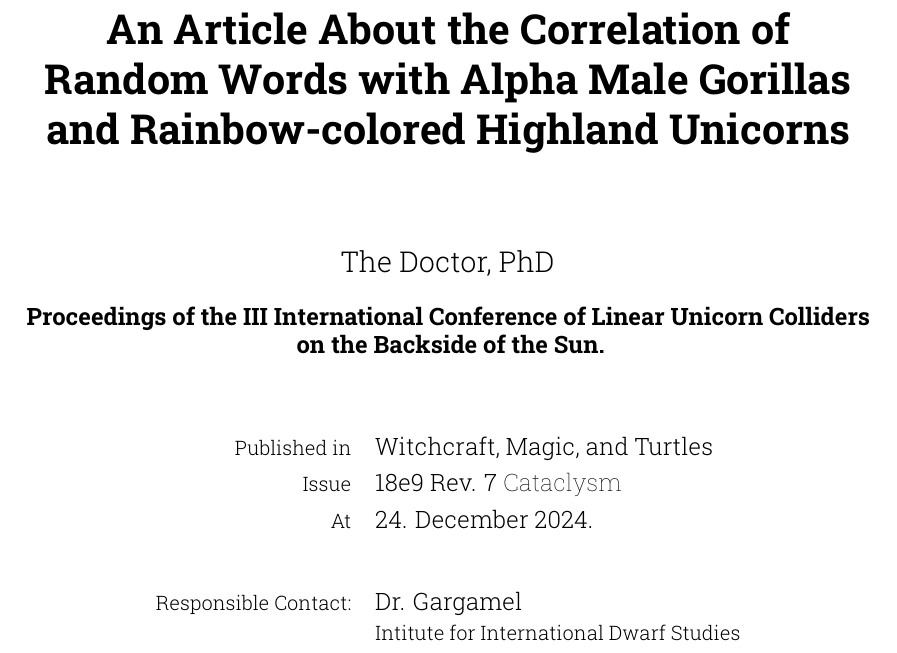
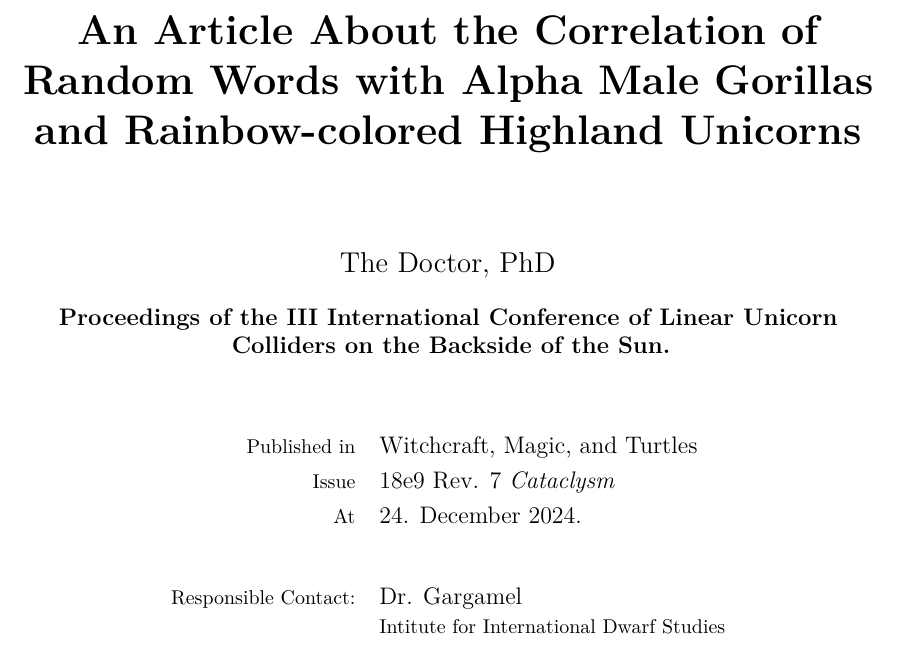
Before and after one commit to Nepomuk/LaTeX-Template, a LaTeX book (template.tex, which reads _preamble.tex, _settings.tex, _titlepage.tex): part of page 1 of 8, cut so that both start at the same text. Compiled offline with XeLaTeX; a missing font is replaced by an installed copy or a similar font.

Commit message:
Stripped XeTeX and costum fonts. Looks boring now.

```diff
--- a/_preamble.tex
+++ b/_preamble.tex
@@ -28,7 +28,6 @@
 \usepackage{scrhack}          % fixes an error caused by listings package
 \usepackage{listings}         % enables syntax highlighting for your code
 % \usepackage{helvet}           % change the font for titles
-\usepackage{fontspec}         % customized fonts, access to system fonts
 % \usepackage{xltxtra}			% XeLaTeX extras package, provides some useful extras, in particular the fontspec package
 
 % configuration
--- a/_settings.tex
+++ b/_settings.tex
@@ -1,31 +1,14 @@
 %!TEX root = template.tex
-
-% custom font definitions
-\newfontfamily\RobotoSlab[    % font family
-  Path = font/,
-  UprightFont = RobotoSlab-Light,
-  ItalicFont = RobotoSlab-Thin,
-  BoldFont = RobotoSlab-Bold,
-  BoldItalicFont = RobotoSlab-Bold
-]{RobotoSlab}
-\newfontface\RobotoSlabThin[  % font face  (currently not used)
-  Path = font/,
-  UprightFont = RobotoSlab-Thin,
-]{RobotoSlab}
-
-\newfontfamily\MyriadPro{Myriad Pro}  % Create shorthand to use Myriad Pro (system font name)
-
-% setting the default sans serif font (e.g. for headlines)
-% (assuming Helvetica is installed on your machine...)
-\setsansfont{Helvetica}
-% \setmainfont{Myriad Pro}          % Set main font to Myriad Pro (system font name)
-
 
 % configure the microtype font setting
 \microtypesetup{
   final,        % always activate, even when in draft mode
   % activate={true,nocompatibility},  % activate protrusion and expansion
   factor=1100,  % increase factor for protrusion
+  tracking=true,  % techniques used
+  kerning=true,
+  spacing=true
+  % more info on config to be found eg at http://www.khirevich.com/latex/microtype/
 }
 % enable protrusion for superscript numbers
 % (doesn't work with XeTeX right now)
@@ -82,9 +65,9 @@
   \renewcommand\printchaptername{}
   \renewcommand\printchapternum{}
   \renewcommand\printchapternonum{\chapternonumtrue}
-  \renewcommand\chaptitlefont{\RobotoSlab\fontseries{bx}%
+  \renewcommand\chaptitlefont{\fontseries{bx}%
     \fontshape{n}\fontsize{25}{35}\selectfont\raggedleft}
-  \renewcommand\chapnumfont{\RobotoSlab\fontseries{m}\fontshape{n}%
+  \renewcommand\chapnumfont{\fontseries{m}\fontshape{n}%
     \fontsize{3cm}{0in}\selectfont\color{gray75}}
   \renewcommand\printchaptertitle[1]{%
     \noindent%
@@ -114,7 +97,6 @@
 
 
 % table of contents
-\renewcommand{\cftchapterfont}{\RobotoSlab\bfseries}
 % \renewcommand{\cftsectionfont}{\fontfamily{\sfdefault}\selectfont\small}
 % \renewcommand{\cftsubsectionfont}{\fontfamily{\sfdefault}\selectfont\small}
 
--- a/_titlepage.tex
+++ b/_titlepage.tex
@@ -1,7 +1,7 @@
 %!TEX root = template.tex
 
 % \begin{titlepage}
-\begin{center}\RobotoSlab\vspace*{10mm}
+\begin{center}\vspace*{10mm}
 
 \huge \textbf{\Title}\vspace{12mm}
 
```
Also changed, not shown: 1_Introduction/Introduction.tex (+1 -1 lines), template.tex (+0 -1 lines), template.pdf.
